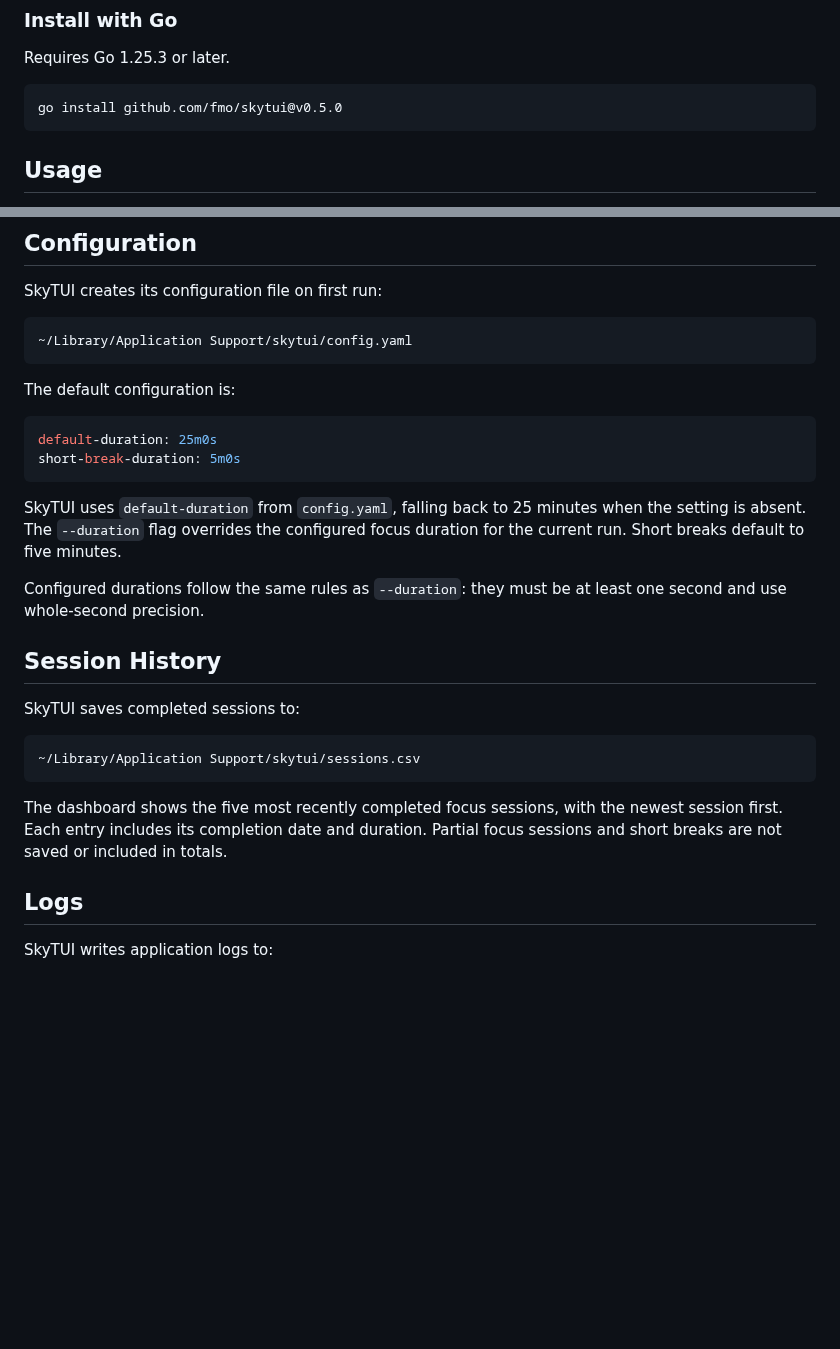
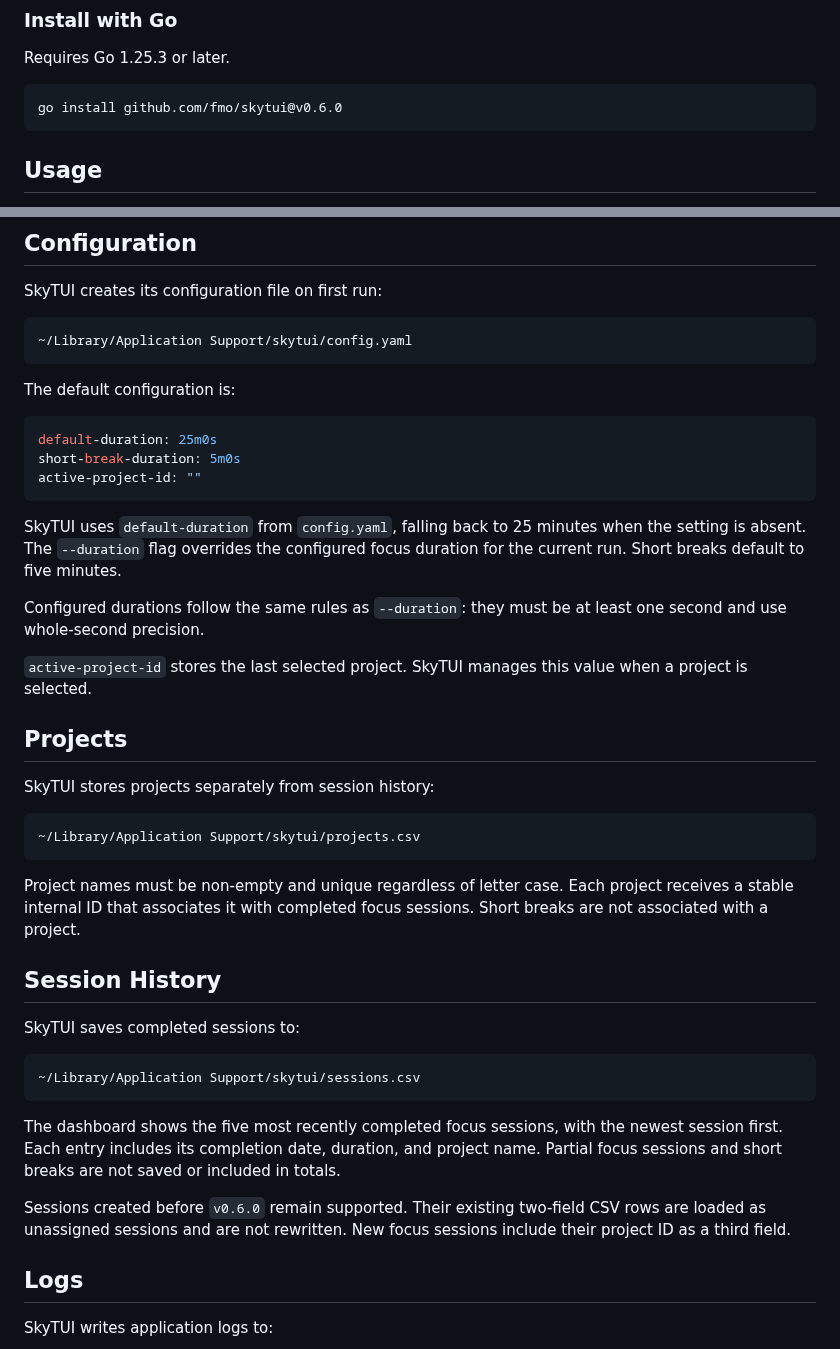
Before and after one commit to fmo/skytui, a Markdown page: README.md, 2 parts joined by grey strips. GitHub-like rendering; blank space fills up the shorter version.

````diff
--- a/README.md
+++ b/README.md
@@ -43,7 +46,7 @@ A valid download reports OK.
 Requires Go 1.25.3 or later.
 
 ```sh
-go install github.com/fmo/skytui@v0.5.0
+go install github.com/fmo/skytui@v0.6.0
 ```
 
 ## Usage
@@ -100,6 +112,7 @@ The default configuration is:
 ```yaml
 default-duration: 25m0s
 short-break-duration: 5m0s
+active-project-id: ""
 ```
 
 SkyTUI uses `default-duration` from `config.yaml`, falling back to 25 minutes
@@ -108,6 +121,21 @@ focus duration for the current run. Short breaks default to five minutes.
 
 Configured durations follow the same rules as `--duration`: they must be at
 least one second and use whole-second precision.
+
+`active-project-id` stores the last selected project. SkyTUI manages this value
+when a project is selected.
+
+## Projects
+
+SkyTUI stores projects separately from session history:
+
+```text
+~/Library/Application Support/skytui/projects.csv
+```
+
+Project names must be non-empty and unique regardless of letter case. Each
+project receives a stable internal ID that associates it with completed focus
+sessions. Short breaks are not associated with a project.
 
 ## Session History
 
@@ -118,8 +146,13 @@ SkyTUI saves completed sessions to:
 ```
 
 The dashboard shows the five most recently completed focus sessions, with the
-newest session first. Each entry includes its completion date and duration.
-Partial focus sessions and short breaks are not saved or included in totals.
+newest session first. Each entry includes its completion date, duration, and
+project name. Partial focus sessions and short breaks are not saved or included
+in totals.
+
+Sessions created before `v0.6.0` remain supported. Their existing two-field CSV
+rows are loaded as unassigned sessions and are not rewritten. New focus sessions
+include their project ID as a third field.
 
 ## Logs
 
````
Also changed, not shown: other parts of README.md (+22 -10 lines), PLAN.md (+1 -1 lines), docs/images/skytui-v0.6.0a.png (added), docs/images/skytui-v0.6.0b.png (added), 3 other files.
